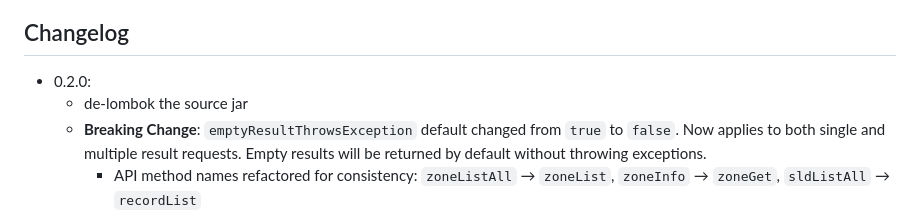
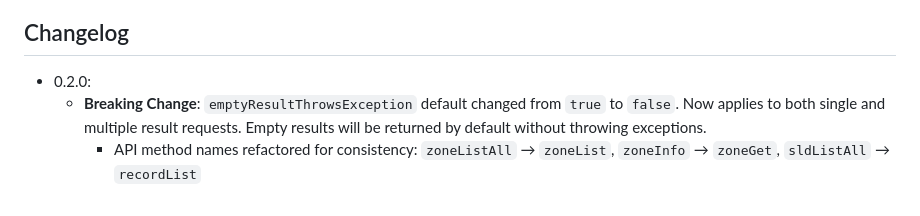
Before and after one commit to th-schwarz/CloudflareDNS-java, a Markdown page: README.md, the part around the change. Drawn GitHub-style.

Commit message:
Update README.md: Remove duplicate "de-lombok the source jar" entry in changelog.

```diff
--- a/README.md
+++ b/README.md
@@ -50,7 +50,6 @@ The dependency is:
 ## Changelog
 
 - 0.2.0:
-    - de-lombok the source jar
   - **Breaking Change**: `emptyResultThrowsException` default changed from `true` to `false`. Now applies to both
     single and multiple result requests. Empty results will be returned by default without throwing exceptions.
     - API method names refactored for consistency: `zoneListAll` → `zoneList`, `zoneInfo` → `zoneGet`, `sldListAll` →
```
